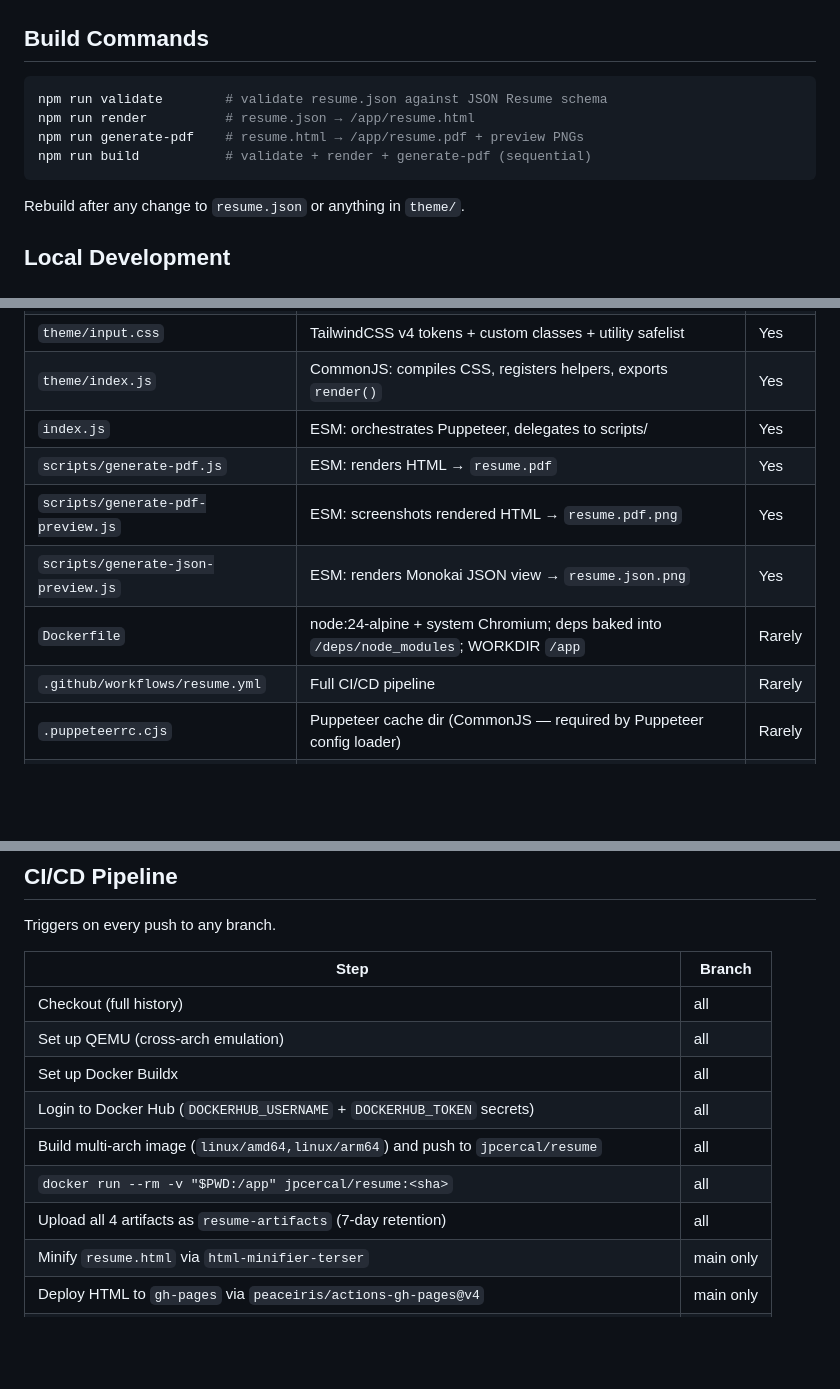
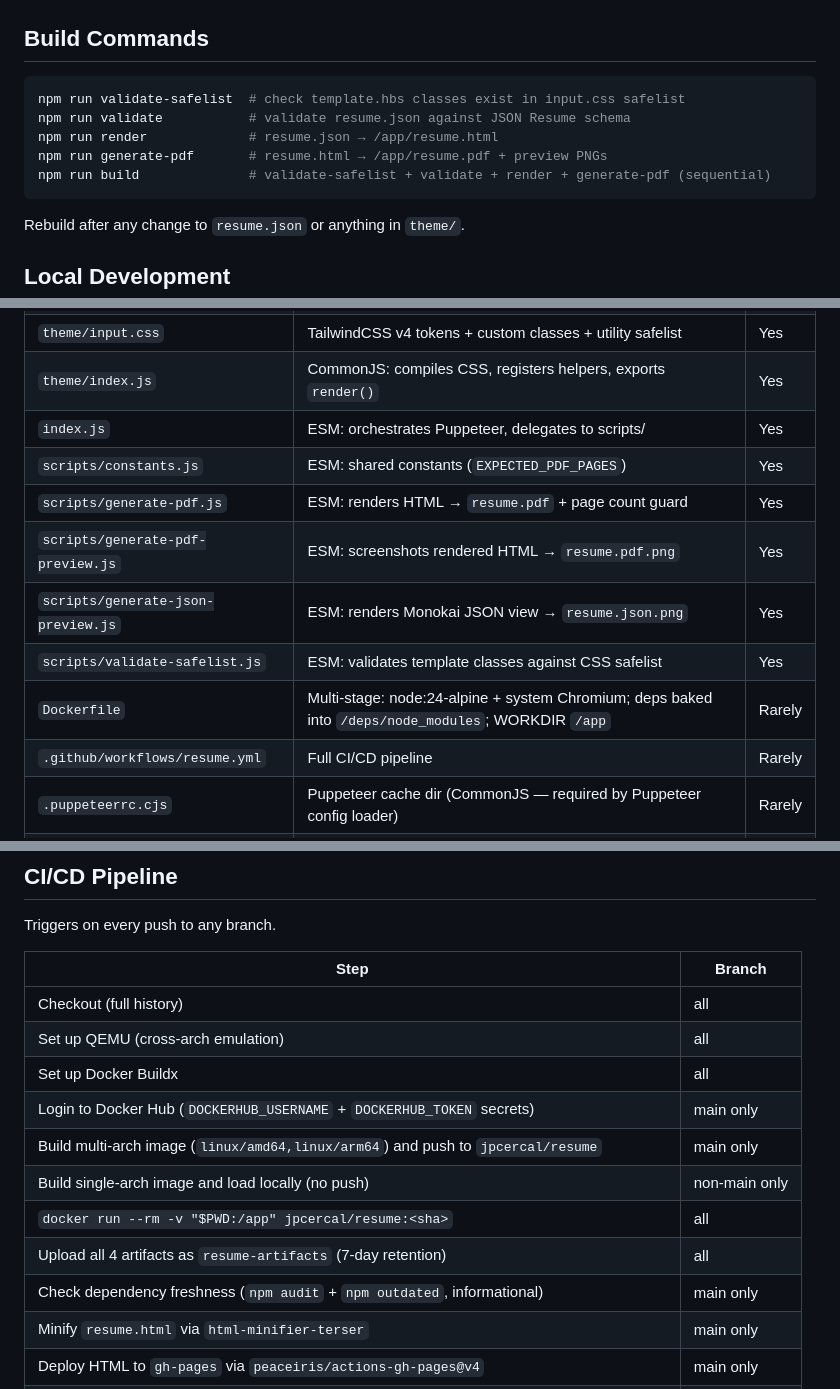
Before and after one commit to jpcercal/resume, a Markdown page: CLAUDE.md, 3 parts joined by grey strips. Rendered like a GitHub page; blank space fills up the shorter version.

Commit message:
update documentation for new build steps and ci changes
add validate-safelist and constants.js to build commands, file
responsibilities, and hardcoded values tables. update ci/cd
pipeline table to reflect conditional docker publishing,
dependency freshness checks, and multi-stage dockerfile.

````diff
--- a/CLAUDE.md
+++ b/CLAUDE.md
@@ -3,10 +3,11 @@
 ## Build Commands
 
 ```bash
-npm run validate        # validate resume.json against JSON Resume schema
-npm run render          # resume.json → /app/resume.html
-npm run generate-pdf    # resume.html → /app/resume.pdf + preview PNGs
-npm run build           # validate + render + generate-pdf (sequential)
+npm run validate-safelist  # check template.hbs classes exist in input.css safelist
+npm run validate           # validate resume.json against JSON Resume schema
+npm run render             # resume.json → /app/resume.html
+npm run generate-pdf       # resume.html → /app/resume.pdf + preview PNGs
+npm run build              # validate-safelist + validate + render + generate-pdf (sequential)
 ```
 
 Rebuild after any change to `resume.json` or anything in `theme/`.
@@ -43,10 +44,12 @@ image at `/deps/node_modules` — outside the bind-mount, so it is never overwri
 | `theme/input.css` | TailwindCSS v4 tokens + custom classes + utility safelist | Yes |
 | `theme/index.js` | CommonJS: compiles CSS, registers helpers, exports `render()` | Yes |
 | `index.js` | ESM: orchestrates Puppeteer, delegates to scripts/ | Yes |
-| `scripts/generate-pdf.js` | ESM: renders HTML → `resume.pdf` | Yes |
+| `scripts/constants.js` | ESM: shared constants (`EXPECTED_PDF_PAGES`) | Yes |
+| `scripts/generate-pdf.js` | ESM: renders HTML → `resume.pdf` + page count guard | Yes |
 | `scripts/generate-pdf-preview.js` | ESM: screenshots rendered HTML → `resume.pdf.png` | Yes |
 | `scripts/generate-json-preview.js` | ESM: renders Monokai JSON view → `resume.json.png` | Yes |
-| `Dockerfile` | node:24-alpine + system Chromium; deps baked into `/deps/node_modules`; WORKDIR `/app` | Rarely |
+| `scripts/validate-safelist.js` | ESM: validates template classes against CSS safelist | Yes |
+| `Dockerfile` | Multi-stage: node:24-alpine + system Chromium; deps baked into `/deps/node_modules`; WORKDIR `/app` | Rarely |
 | `.github/workflows/resume.yml` | Full CI/CD pipeline | Rarely |
 | `.puppeteerrc.cjs` | Puppeteer cache dir (CommonJS — required by Puppeteer config loader) | Rarely |
 | `resume.html` | Generated — never edit | Never |
@@ -179,10 +184,12 @@ Triggers on every push to any branch.
 | Checkout (full history) | all |
 | Set up QEMU (cross-arch emulation) | all |
 | Set up Docker Buildx | all |
-| Login to Docker Hub (`DOCKERHUB_USERNAME` + `DOCKERHUB_TOKEN` secrets) | all |
-| Build multi-arch image (`linux/amd64,linux/arm64`) and push to `jpcercal/resume` | all |
+| Login to Docker Hub (`DOCKERHUB_USERNAME` + `DOCKERHUB_TOKEN` secrets) | main only |
+| Build multi-arch image (`linux/amd64,linux/arm64`) and push to `jpcercal/resume` | main only |
+| Build single-arch image and load locally (no push) | non-main only |
 | `docker run --rm -v "$PWD:/app" jpcercal/resume:<sha>` | all |
 | Upload all 4 artifacts as `resume-artifacts` (7-day retention) | all |
+| Check dependency freshness (`npm audit` + `npm outdated`, informational) | main only |
 | Minify `resume.html` via `html-minifier-terser` | main only |
 | Deploy HTML to `gh-pages` via `peaceiris/actions-gh-pages@v4` | main only |
 | `git commit --amend --no-edit` — rewrites commit to include PDF + HTML + preview PNGs | main only |
````
Also changed, not shown: other parts of CLAUDE.md (+3 -1 lines).
